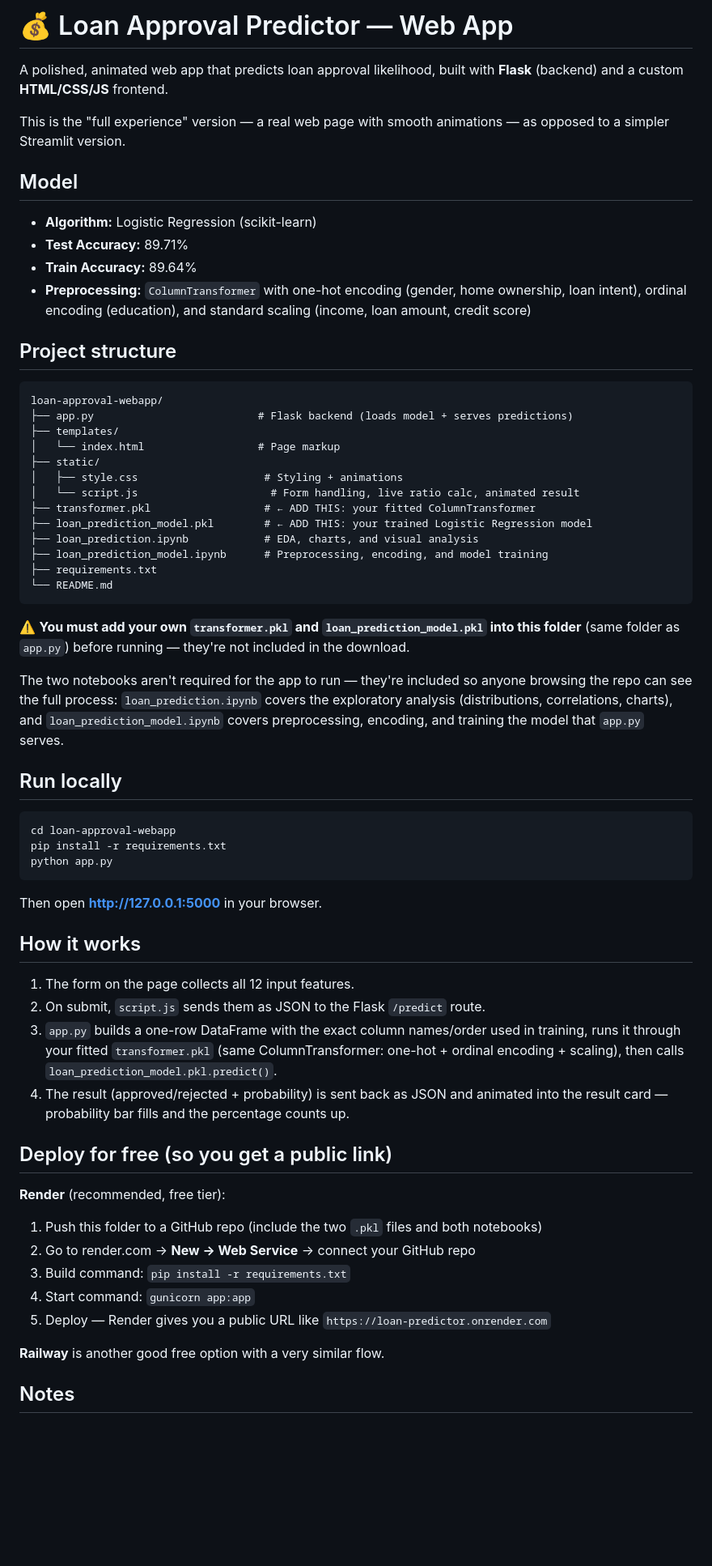
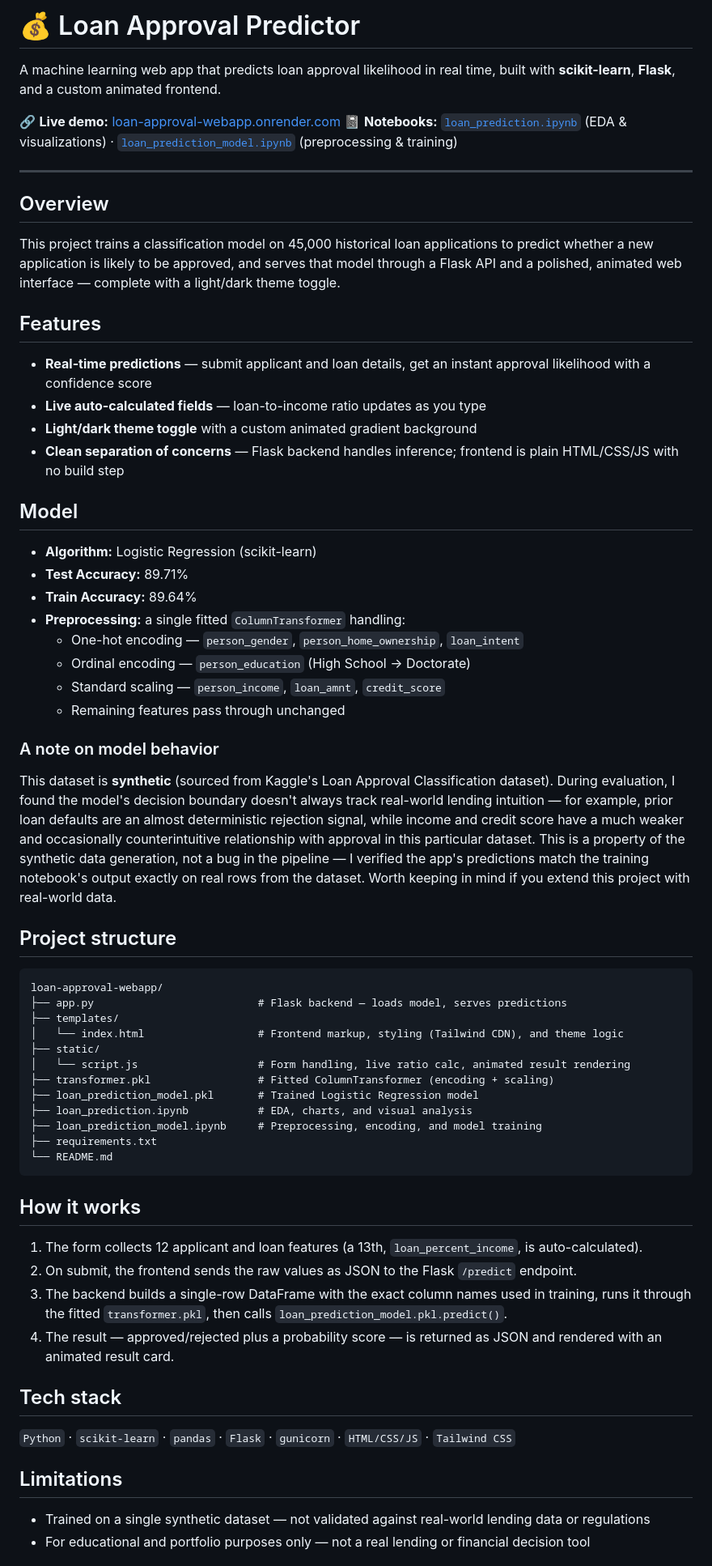
Before and after one commit to swayam45-crypto/Loan-Approval-Webapp, a Markdown page: README.md, the part around one of its changes. Shown at 81% size. Rendered like a GitHub page; blank space fills up the shorter version.

Commit message:
Revise README for loan approval predictor app
Updated project description, features, and usage instructions in README.md for clarity and detail.

````diff
--- a/README.md
+++ b/README.md
@@ -1,65 +1,68 @@
-# 💰 Loan Approval Predictor — Web App
+# 💰 Loan Approval Predictor
 
-A polished, animated web app that predicts loan approval likelihood, built with **Flask** (backend) and a custom **HTML/CSS/JS** frontend.
+A machine learning web app that predicts loan approval likelihood in real time, built with **scikit-learn**, **Flask**, and a custom animated frontend.
 
-This is the "full experience" version — a real web page with smooth animations — as opposed to a simpler Streamlit version.
+🔗 **Live demo:** [loan-approval-webapp.onrender.com](https://loan-approval-webapp.onrender.com)
+📓 **Notebooks:** [`loan_prediction.ipynb`](./loan_prediction.ipynb) (EDA & visualizations) · [`loan_prediction_model.ipynb`](./loan_prediction_model.ipynb) (preprocessing & training)
+
+---
+
+## Overview
+
+This project trains a classification model on 45,000 historical loan applications to predict whether a new application is likely to be approved, and serves that model through a Flask API and a polished, animated web interface — complete with a light/dark theme toggle.
+
+## Features
+
+- **Real-time predictions** — submit applicant and loan details, get an instant approval likelihood with a confidence score
+- **Live auto-calculated fields** — loan-to-income ratio updates as you type
+- **Light/dark theme toggle** with a custom animated gradient background
+- **Clean separation of concerns** — Flask backend handles inference; frontend is plain HTML/CSS/JS with no build step
 
 ## Model
 
 - **Algorithm:** Logistic Regression (scikit-learn)
 - **Test Accuracy:** 89.71%
 - **Train Accuracy:** 89.64%
-- **Preprocessing:** `ColumnTransformer` with one-hot encoding (gender, home ownership, loan intent), ordinal encoding (education), and standard scaling (income, loan amount, credit score)
+- **Preprocessing:** a single fitted `ColumnTransformer` handling:
+  - One-hot encoding — `person_gender`, `person_home_ownership`, `loan_intent`
+  - Ordinal encoding — `person_education` (High School → Doctorate)
+  - Standard scaling — `person_income`, `loan_amnt`, `credit_score`
+  - Remaining features pass through unchanged
+
+### A note on model behavior
+
+This dataset is **synthetic** (sourced from Kaggle's Loan Approval Classification dataset). During evaluation, I found the model's decision boundary doesn't always track real-world lending intuition — for example, prior loan defaults are an almost deterministic rejection signal, while income and credit score have a much weaker and occasionally counterintuitive relationship with approval in this particular dataset. This is a property of the synthetic data generation, not a bug in the pipeline — I verified the app's predictions match the training notebook's output exactly on real rows from the dataset. Worth keeping in mind if you extend this project with real-world data.
 
 ## Project structure
 
 ```
 loan-approval-webapp/
-├── app.py                          # Flask backend (loads model + serves predictions)
+├── app.py                          # Flask backend — loads model, serves predictions
 ├── templates/
-│   └── index.html                  # Page markup
+│   └── index.html                  # Frontend markup, styling (Tailwind CDN), and theme logic
 ├── static/
-│   ├── style.css                    # Styling + animations
-│   └── script.js                     # Form handling, live ratio calc, animated result
-├── transformer.pkl                  # ← ADD THIS: your fitted ColumnTransformer
-├── loan_prediction_model.pkl        # ← ADD THIS: your trained Logistic Regression model
-├── loan_prediction.ipynb            # EDA, charts, and visual analysis
-├── loan_prediction_model.ipynb      # Preprocessing, encoding, and model training
+│   └── script.js                   # Form handling, live ratio calc, animated result rendering
+├── transformer.pkl                 # Fitted ColumnTransformer (encoding + scaling)
+├── loan_prediction_model.pkl       # Trained Logistic Regression model
+├── loan_prediction.ipynb           # EDA, charts, and visual analysis
+├── loan_prediction_model.ipynb     # Preprocessing, encoding, and model training
 ├── requirements.txt
 └── README.md
 ```
 
-⚠️ **You must add your own `transformer.pkl` and `loan_prediction_model.pkl` into this folder** (same folder as `app.py`) before running — they're not included in the download.
-
-The two notebooks aren't required for the app to run — they're included so anyone browsing the repo can see the full process: `loan_prediction.ipynb` covers the exploratory analysis (distributions, correlations, charts), and `loan_prediction_model.ipynb` covers preprocessing, encoding, and training the model that `app.py` serves.
-
-## Run locally
-
-```bash
-cd loan-approval-webapp
-pip install -r requirements.txt
-python app.py
-```
-
-Then open **http://127.0.0.1:5000** in your browser.
-
 ## How it works
 
-1. The form on the page collects all 12 input features.
-2. On submit, `script.js` sends them as JSON to the Flask `/predict` route.
-3. `app.py` builds a one-row DataFrame with the exact column names/order used in training, runs it through your fitted `transformer.pkl` (same ColumnTransformer: one-hot + ordinal encoding + scaling), then calls `loan_prediction_model.pkl.predict()`.
-4. The result (approved/rejected + probability) is sent back as JSON and animated into the result card — probability bar fills and the percentage counts up.
+1. The form collects 12 applicant and loan features (a 13th, `loan_percent_income`, is auto-calculated).
+2. On submit, the frontend sends the raw values as JSON to the Flask `/predict` endpoint.
+3. The backend builds a single-row DataFrame with the exact column names used in training, runs it through the fitted `transformer.pkl`, then calls `loan_prediction_model.pkl.predict()`.
+4. The result — approved/rejected plus a probability score — is returned as JSON and rendered with an animated result card.
 
-## Deploy for free (so you get a public link)
+## Tech stack
 
-**Render** (recommended, free tier):
-1. Push this folder to a GitHub repo (include the two `.pkl` files and both notebooks)
-2. Go to render.com → **New → Web Service** → connect your GitHub repo
-3. Build command: `pip install -r requirements.txt`
-4. Start command: `gunicorn app:app`
-5. Deploy — Render gives you a public URL like `https://loan-predictor.onrender.com`
+`Python` · `scikit-learn` · `pandas` · `Flask` · `gunicorn` · `HTML/CSS/JS` · `Tailwind CSS`
 
-**Railway** is another good free option with a very similar flow.
+## Limitations
 
-## Notes
+- Trained on a single synthetic dataset — not validated against real-world lending data or regulations
+- For educational and portfolio purposes only — not a real lending or financial decision tool
 
````
Also changed, not shown: other parts of README.md (+9 -2 lines).
